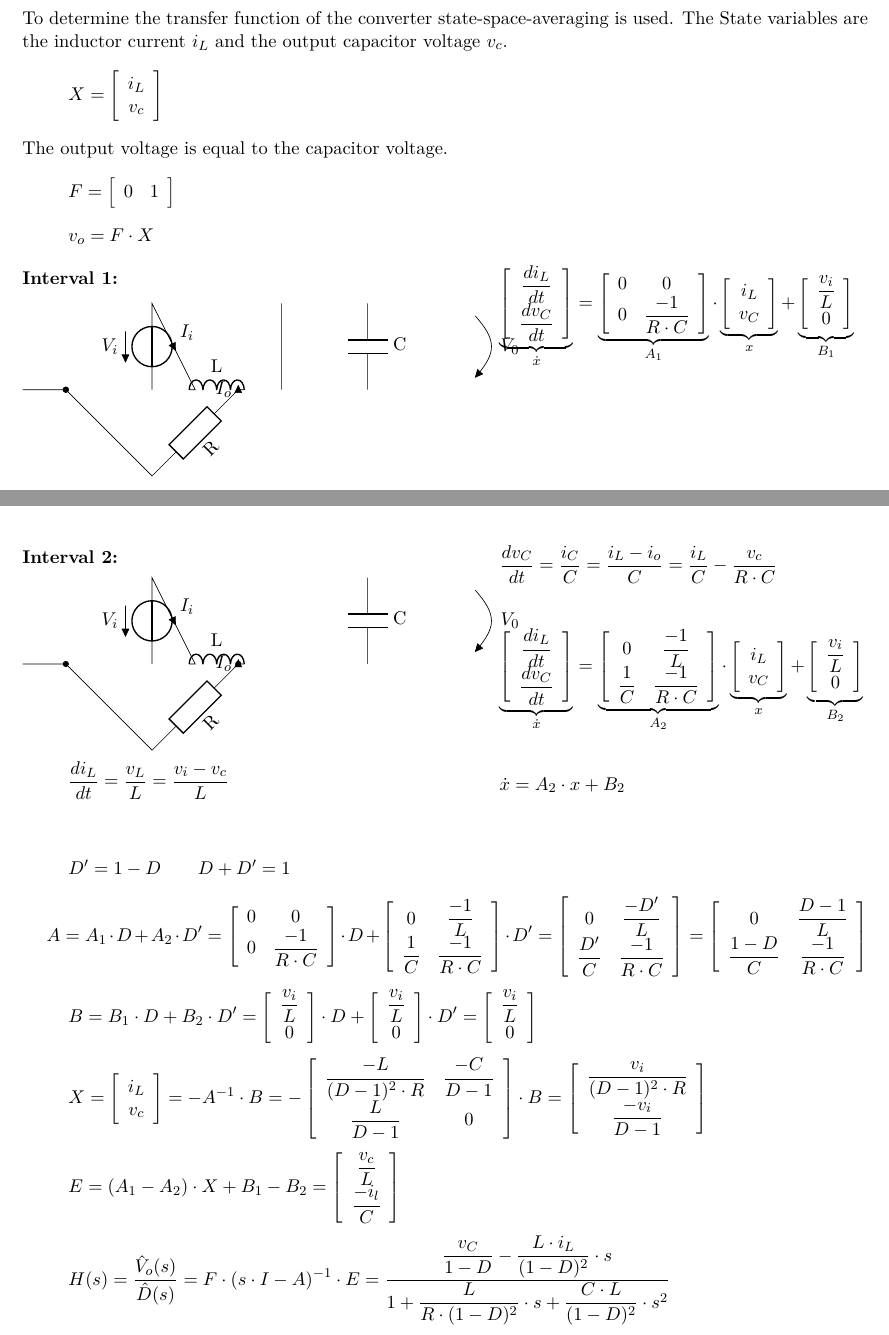
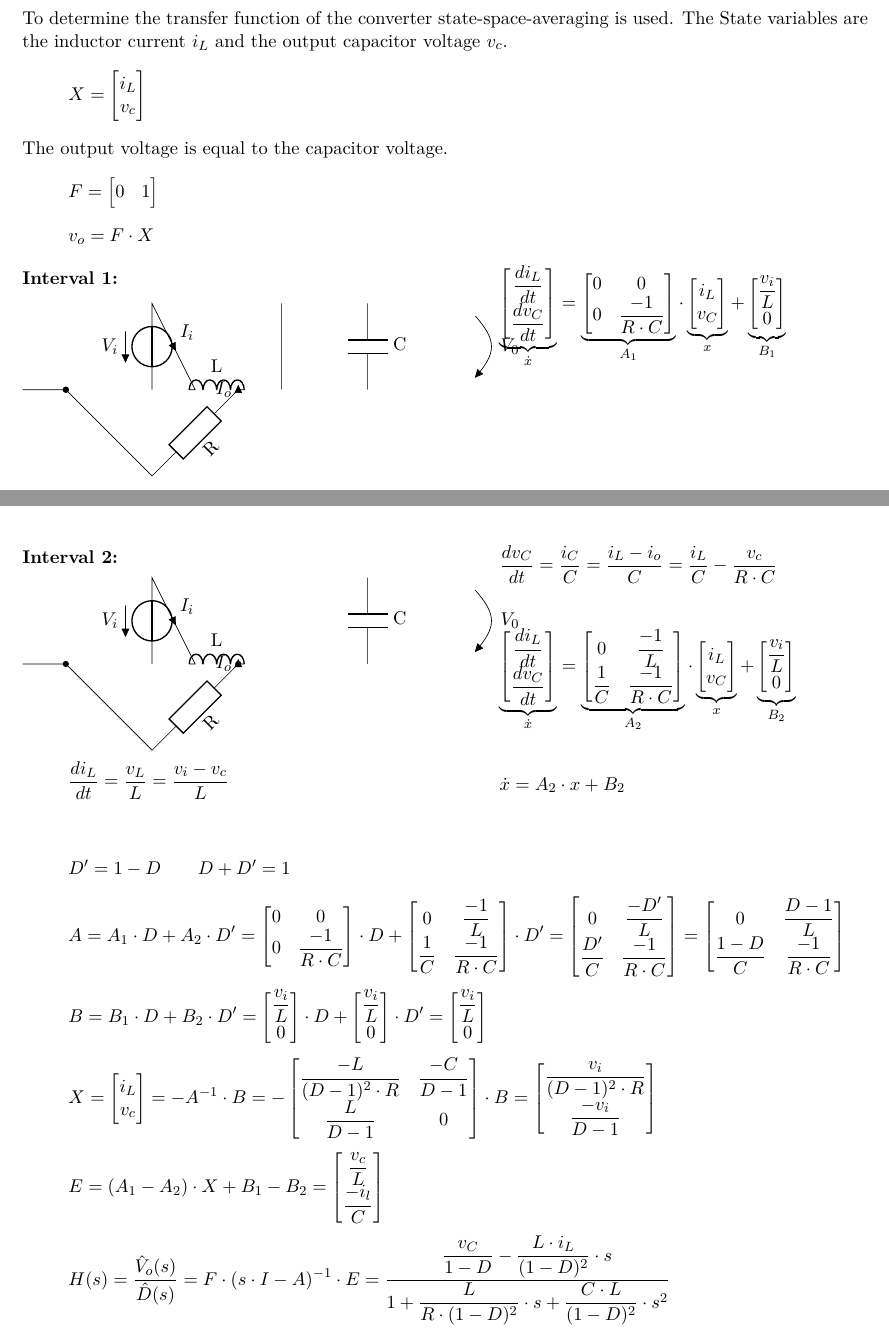
Before and after one commit to daniw/powelsys, a LaTeX document (attestation/pes_att.tex): two parts of pages 2 and 3 of 3, joined at a grey line, cut so that both start at the same text. Compiled offline with pdfLaTeX.

Commit message:
matrices with bmatrix environment

```diff
--- a/attestation/pes_att.tex
+++ b/attestation/pes_att.tex
@@ -78,9 +78,9 @@ conduction mode (CCM).
 \[ D < 2 \cdot \dfrac{V_o \cdot L \cdot f_s}{R \cdot V_i} \]
 
 To determine the transfer function of the converter state-space-averaging is used. The State variables are the inductor current $i_L$ and the output capacitor voltage $v_c$.
-\[ X = \left[\begin{array}{c}i_L\\v_c\end{array}\right] \]
+\[ X = \begin{bmatrix}i_L\\v_c\end{bmatrix} \]
 The output voltage is equal to the capacitor voltage.
-\[ F = \left[\begin{array}{cc}0 & 1\end{array}\right] \]
+\[ F = \begin{bmatrix}0 & 1\end{bmatrix} \]
 \[ v_o = F \cdot X \]
 
 \begin{multicols}{2}
@@ -103,29 +103,29 @@ The output voltage is equal to the capacitor voltage.
         \end{circuitikz}
     \[ \dfrac{di_L}{dt} = \dfrac{v_L}{L} = \dfrac{v_i}{L} \]
     \[ \dfrac{dv_C}{dt} = \dfrac{i_C}{C} = \dfrac{-i_o}{C} = \dfrac{-v_c}{R \cdot C} \]
-    \[ \underbrace{\left[
-        \begin{array}{c}
+    \[ \underbrace{
+        \begin{bmatrix}
             \dfrac{di_L}{dt} \\
             \dfrac{dv_C}{dt}
-        \end{array}\right]}_{\dot{x}}
+        \end{bmatrix}}_{\dot{x}}
     =
-        \underbrace{\left[
-        \begin{array}{cc}
+        \underbrace{
+        \begin{bmatrix}
             0 & 0 \\
             0 & \dfrac{-1}{R \cdot C}
-        \end{array}\right]}_{A_1}
+        \end{bmatrix}}_{A_1}
     \cdot
-        \underbrace{\left[
-        \begin{array}{c}
+        \underbrace{
+        \begin{bmatrix}
             i_L \\
             v_C
-        \end{array}\right]}_{x}
+        \end{bmatrix}}_{x}
     +
-        \underbrace{\left[
-        \begin{array}{c}
+        \underbrace{
+        \begin{bmatrix}
             \dfrac{v_i}{L} \\
             0
-        \end{array}\right]}_{B_1}
+        \end{bmatrix}}_{B_1}
     \]
     \[ \dot{x} = A_1 \cdot x + B_1 \]
 \columnbreak
@@ -147,85 +147,85 @@ The output voltage is equal to the capacitor voltage.
         \end{circuitikz}
     \[ \dfrac{di_L}{dt} = \dfrac{v_L}{L} = \dfrac{v_i - v_c}{L} \]
     \[ \dfrac{dv_C}{dt} = \dfrac{i_C}{C} = \dfrac{i_L - i_o}{C} = \dfrac{i_L}{C} - \dfrac{v_c}{R \cdot C} \]
-    \[ \underbrace{\left[
-        \begin{array}{c}
+    \[ \underbrace{
+        \begin{bmatrix}
             \dfrac{di_L}{dt} \\
             \dfrac{dv_C}{dt}
-        \end{array}\right]}_{\dot{x}}
+        \end{bmatrix}}_{\dot{x}}
     =
-        \underbrace{\left[
-        \begin{array}{cc}
+        \underbrace{
+        \begin{bmatrix}
             0 & \dfrac{-1}{L} \\
             \dfrac{1}{C} & \dfrac{-1}{R \cdot C}
-        \end{array}\right]}_{A_2}
+        \end{bmatrix}}_{A_2}
     \cdot
-        \underbrace{\left[
-        \begin{array}{c}
+        \underbrace{
+        \begin{bmatrix}
             i_L \\
             v_C
-        \end{array}\right]}_{x}
+        \end{bmatrix}}_{x}
     +
-        \underbrace{\left[
-        \begin{array}{c}
+        \underbrace{
+        \begin{bmatrix}
             \dfrac{v_i}{L} \\
             0
-        \end{array}\right]}_{B_2}
+        \end{bmatrix}}_{B_2}
     \]
     \[ \dot{x} = A_2 \cdot x + B_2 \]
 \end{multicols}
 
 \[ D' = 1 - D \qquad D + D' = 1 \]
 \[ A = A_1 \cdot D + A_2 \cdot D'
-     = \left[\begin{array}{cc}
+     = \begin{bmatrix}
             0 & 0 \\
             0 & \dfrac{-1}{R \cdot C}
-        \end{array}\right]
+        \end{bmatrix}
      \cdot D
-     + \left[\begin{array}{cc}
+     + \begin{bmatrix}
             0 & \dfrac{-1}{L} \\
             \dfrac{1}{C} & \dfrac{-1}{R \cdot C}
-        \end{array}\right]
+        \end{bmatrix}
      \cdot D'
-     = \left[\begin{array}{cc}
+     = \begin{bmatrix}
             0 & \dfrac{-D'}{L} \\
             \dfrac{D'}{C} & \dfrac{-1}{R \cdot C}
-        \end{array}\right]
-     = \left[\begin{array}{cc}
+        \end{bmatrix}
+     = \begin{bmatrix}
             0 & \dfrac{D-1}{L} \\
             \dfrac{1-D}{C} & \dfrac{-1}{R \cdot C}
-        \end{array}\right]
+        \end{bmatrix}
 \]
 \[ B = B_1 \cdot D + B_2 \cdot D'
-     = \left[\begin{array}{c}
+     = \begin{bmatrix}
             \dfrac{v_i}{L} \\
             0
-        \end{array}\right]
+        \end{bmatrix}
      \cdot D
-     + \left[\begin{array}{c}
+     + \begin{bmatrix}
             \dfrac{v_i}{L} \\
             0
-        \end{array}\right]
+        \end{bmatrix}
      \cdot D'
-     = \left[\begin{array}{c}
+     = \begin{bmatrix}
             \dfrac{v_i}{L} \\
             0
-        \end{array}\right]
+        \end{bmatrix}
 \]
-\[ X = \left[\begin{array}{c}i_L\\v_c\end{array}\right] = -A^{-1} \cdot B
-     = -\left[\begin{array}{cc}
+\[ X = \begin{bmatrix}i_L\\v_c\end{bmatrix} = -A^{-1} \cdot B
+     = -\begin{bmatrix}
             \dfrac{-L}{(D - 1)^2 \cdot R} & \dfrac{-C}{D - 1} \\
             \dfrac{L}{D-1} & 0
-        \end{array}\right] \cdot B
-     = \left[\begin{array}{c}
+        \end{bmatrix} \cdot B
+     = \begin{bmatrix}
             \dfrac{v_i}{(D - 1)^2 \cdot R} \\
             \dfrac{-v_i}{D-1}
-        \end{array}\right]
+        \end{bmatrix}
 \]
 \[ E = (A_1 - A_2) \cdot X + B_1 - B_2
-     = \left[\begin{array}{c}
+     = \begin{bmatrix}
             \dfrac{v_c}{L} \\
             \dfrac{-i_l}{C}
-        \end{array}\right]
+        \end{bmatrix}
 \]
 \[ H(s) = \dfrac{\hat{V}_o(s)}{\hat{D}(s)} = F \cdot (s \cdot I - A)^{-1} \cdot E
     = \dfrac{\dfrac{v_C}{1 - D} - \dfrac{L \cdot i_L}{(1 - D)^2} \cdot s}
```
